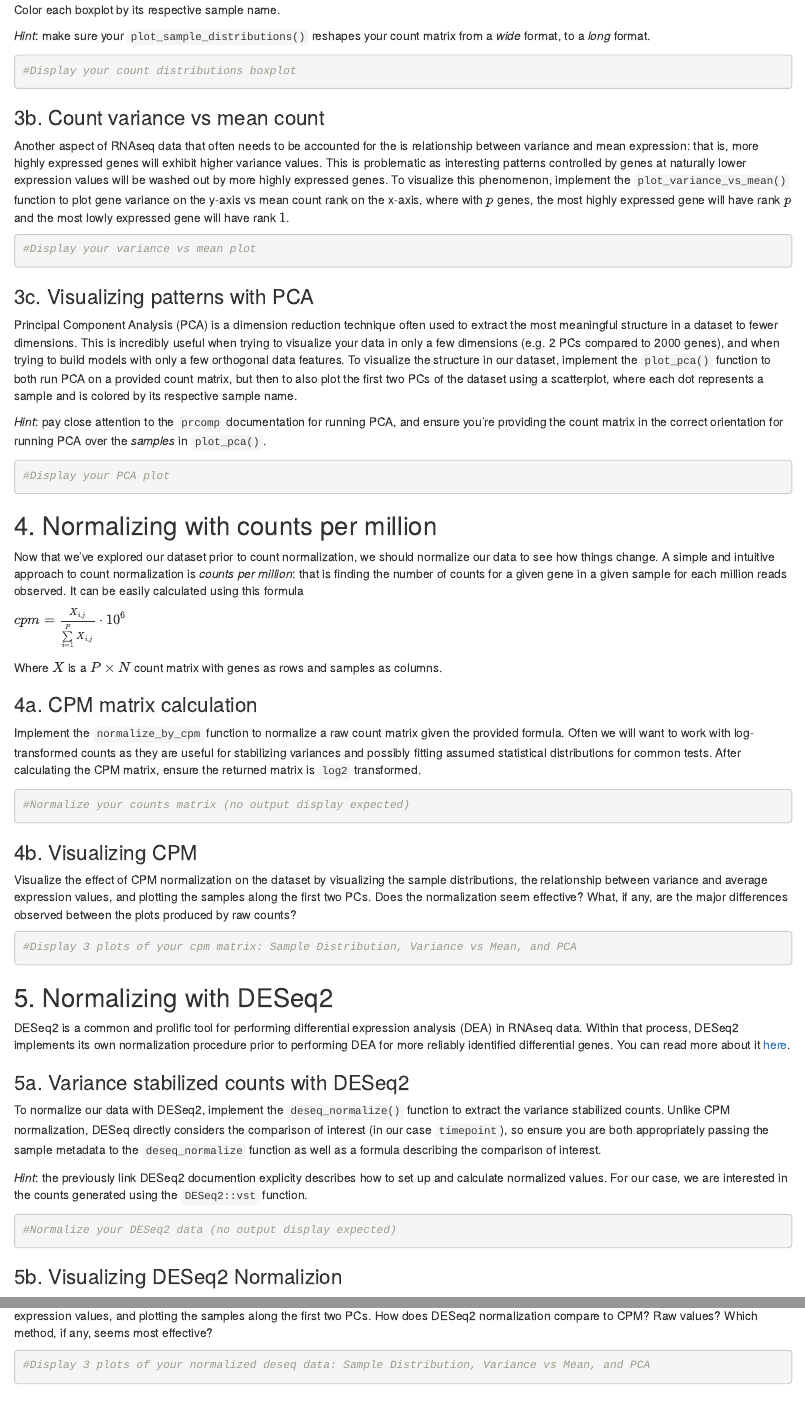
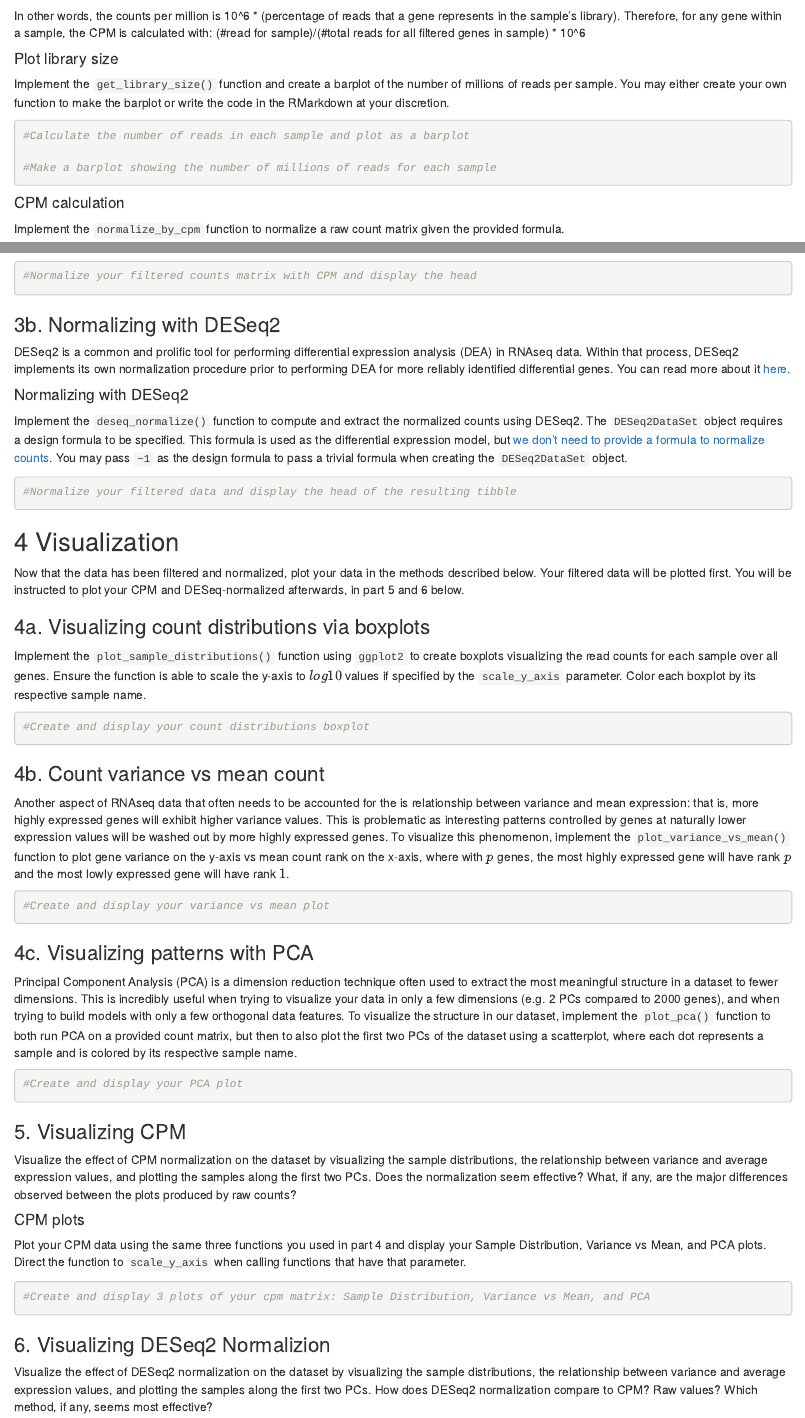
Before and after one commit to mranawee/bf591-assignment-4, an R Markdown document (report.Rmd): the page in a window 1100 px wide, from 1320 px down before the commit and from 1380 px down after it, and a second part further down, joined at a grey line. Rendered offline with R 4.5, knitr and Pandoc, with nearby package versions.

Commit message:
report skeleton and example report update

````diff
--- a/report.Rmd
+++ b/report.Rmd
@@ -58,28 +79,3 @@ To visualize these differences, implement the `plot_sample_distributions()` func
 
-*Hint*: make sure your `plot_sample_distributions()` reshapes your count matrix from a _wide_ format, to a _long_ format.
-```{r}
-#Display your count distributions boxplot
+### 3a. Normalizing with CPM (counts per million)
 
-```
-
-### 3b. Count variance vs mean count
-Another aspect of RNAseq data that often needs to be accounted for the is relationship between variance and mean expression: that is, more highly expressed genes will exhibit higher variance values. This is problematic as interesting patterns controlled by genes at naturally lower expression values will be washed out by more highly expressed genes. To visualize this phenomenon, implement the `plot_variance_vs_mean()` function to plot gene variance on the y-axis vs mean count rank on the x-axis, where with $p$ genes, the most highly expressed gene will have rank $p$ and the most lowly expressed gene will have rank $1$.
-
-```{r}
-#Display your variance vs mean plot
-
-```
-
-
-### 3c. Visualizing patterns with PCA
-Principal Component Analysis (PCA) is a dimension reduction technique often used to extract the most meaningful structure in a dataset to fewer dimensions. This is incredibly useful when trying to visualize your data in only a few dimensions (e.g. 2 PCs compared to 2000 genes), and when trying to build models with only a few orthogonal data features. To visualize the structure in our dataset, implement the `plot_pca()` function to both run PCA on a provided count matrix, but then to also plot the first two PCs of the dataset using a scatterplot, where each dot represents a sample and is colored by its respective sample name.
-
-*Hint*: pay close attention to the `prcomp` documentation for running PCA, and ensure you're providing the count matrix in the correct orientation for running PCA over the _samples_ in `plot_pca()`.
-```{r}
-#Display your PCA plot
-
-```
-
-## 4. Normalizing with counts per million
-
-Now that we've explored our dataset prior to count normalization, we should normalize our data to see how things change. A simple and intuitive approach to count normalization is _counts per million_: that is finding the number of counts for a given gene in a given sample for each million reads observed. It can be easily calculated using this formula
@@ -88,41 +89,130 @@ $cpm = \frac{X_{i, j}}{\sum \limits_{i=1}^P X_{i, j}} \cdot 10^6$
 
 Where $X$ is a $P \times N$ count matrix with genes as rows and samples as columns.
 
-### 4a. CPM matrix calculation
+In other words, the counts per million is 10^6 * (percentage of reads that a
+gene represents in the sample's library).
+Therefore, for any gene within a sample, the CPM is calculated with: (#read for
+sample)/(#total reads for all filtered genes in sample) * 10^6
 
-Implement the `normalize_by_cpm` function to normalize a raw count matrix given the provided formula. Often we will want to work with log-transformed counts as they are useful for stabilizing variances and possibly fitting assumed statistical distributions for common tests. After calculating the CPM matrix, ensure the returned matrix is `log2` transformed.
+#### Plot library size
+
+Implement the `get_library_size()` function and create a barplot of the number
+of millions of reads per sample. You may either create your own function to make
+the barplot or write the code in the RMarkdown at your discretion.
 
 ```{r}
-#Normalize your counts matrix (no output display expected)
+#Calculate the number of reads in each sample and plot as a barplot
+
+#Make a barplot showing the number of millions of reads for each sample
 ```
 
-### 4b. Visualizing CPM
+#### CPM calculation
 
-Visualize the effect of CPM normalization on the dataset by visualizing the sample distributions, the relationship between variance and average expression values, and plotting the samples along the first two PCs. Does the normalization seem effective? What, if any, are the major differences observed between the plots produced by raw counts?
+Implement the `normalize_by_cpm` function to normalize a raw count matrix given
+the provided formula.
 
 ```{r}
-#Display 3 plots of your cpm matrix: Sample Distribution, Variance vs Mean, and PCA
+#Normalize your filtered counts matrix with CPM and display the head
 
 ```
 
-## 5. Normalizing with DESeq2
+### 3b. Normalizing with DESeq2
 
-DESeq2 is a common and prolific tool for performing differential expression analysis (DEA) in RNAseq data. Within that process, DESeq2 implements its own normalization procedure prior to performing DEA for more reliably identified differential genes. You can read more about it [here](http://bioconductor.org/packages/devel/bioc/vignettes/DESeq2/inst/doc/DESeq2.html#data-transformations-and-visualization).
+DESeq2 is a common and prolific tool for performing differential expression
+analysis (DEA) in RNAseq data. Within that process, DESeq2 implements its own
+normalization procedure prior to performing DEA for more reliably identified
+differential genes. You can read more about it
+[here](http://bioconductor.org/packages/devel/bioc/vignettes/DESeq2/inst/doc/DESeq2.html#data-transformations-and-visualization).
 
-### 5a. Variance stabilized counts with DESeq2
+#### Normalizing with DESeq2
 
-To normalize our data with DESeq2, implement the `deseq_normalize()` function to extract the variance stabilized counts. Unlike CPM normalization, DESeq directly considers the comparison of interest (in our case `timepoint`), so  ensure you are both appropriately passing the sample metadata to the `deseq_normalize` function as well as a formula describing the comparison of interest.
+Implement the `deseq_normalize()` function to compute and extract the normalized
+counts using DESeq2. The `DESeq2DataSet` object requires a design
+formula to be specified. This formula is used as the differential expression
+model, but [we don't need to provide a formula to normalize counts](http://bioconductor.org/packages/devel/bioc/vignettes/DESeq2/inst/doc/DESeq2.html#do-normalized-counts-correct-for-variables-in-the-design). You
+may pass `~1` as the design formula to pass a trivial formula when creating the
+`DESeq2DataSet` object.
 
-*Hint*: the previously link DESeq2 documention explicity describes how to set up and calculate normalized values. For our case, we are interested in the counts generated using the `DESeq2::vst` function.
 ```{r}
-#Normalize your DESeq2 data (no output display expected)
+#Normalize your filtered data and display the head of the resulting tibble
+
 ```
 
-### 5b. Visualizing DESeq2 Normalizion
+## 4 Visualization
 
-Visualize the effect of DESeq2 normalization on the dataset by visualizing the sample distributions, the relationship between variance and average expression values, and plotting the samples along the first two PCs. How does DESeq2 normalization compare to CPM? Raw values? Which method, if any, seems most effective?
+Now that the data has been filtered and normalized, plot your data in the
+methods described below. Your filtered data will be plotted first. You will be
+instructed to plot your CPM and DESeq-normalized afterwards, in part 5 and 6
+below.
+
+### 4a. Visualizing count distributions via boxplots
+Implement the `plot_sample_distributions()` function using `ggplot2` to create
+boxplots visualizing the read counts for each sample over all genes. Ensure the
+function is able to scale the y-axis to $log10$ values if specified by the
+`scale_y_axis` parameter. Color each boxplot by its respective sample name.
 
 ```{r}
-#Display 3 plots of your normalized deseq data: Sample Distribution, Variance vs Mean, and PCA
+#Create and display your count distributions boxplot
 
 ```
+
+### 4b. Count variance vs mean count
+
+Another aspect of RNAseq data that often needs to be accounted for the is
+relationship between variance and mean expression: that is, more highly
+expressed genes will exhibit higher variance values. This is problematic as
+interesting patterns controlled by genes at naturally lower expression values
+will be washed out by more highly expressed genes. To visualize this phenomenon,
+implement the `plot_variance_vs_mean()` function to plot gene variance on the
+y-axis vs mean count rank on the x-axis, where with $p$ genes, the most highly
+expressed gene will have rank $p$ and the most lowly expressed gene will have
+rank $1$.
+
+
+```{r}
+#Create and display your variance vs mean plot
+
+```
+
+### 4c. Visualizing patterns with PCA
+
+Principal Component Analysis (PCA) is a dimension reduction technique often used
+to extract the most meaningful structure in a dataset to fewer dimensions. This
+is incredibly useful when trying to visualize your data in only a few dimensions
+(e.g. 2 PCs compared to 2000 genes), and when trying to build models with only a
+few orthogonal data features. To visualize the structure in our dataset,
+implement the `plot_pca()` function to both run PCA on a provided count matrix,
+but then to also plot the first two PCs of the dataset using a scatterplot,
+where each dot represents a sample and is colored by its respective sample name.
+
+```{r}
+#Create and display your PCA plot
+
+```
+
+### 5. Visualizing CPM
+
+Visualize the effect of CPM normalization on the dataset by visualizing the
+sample distributions, the relationship between variance and average expression
+values, and plotting the samples along the first two PCs. Does the normalization
+seem effective? What, if any, are the major differences observed between the
+plots produced by raw counts?
+
+#### CPM plots
+
+Plot your CPM data using the same three functions you used in part 4 and display
+your Sample Distribution, Variance vs Mean, and PCA plots. Direct the function
+to `scale_y_axis` when calling functions that have that parameter.
+
+```{r}
+#Create and display 3 plots of your cpm matrix: Sample Distribution, Variance vs Mean, and PCA
+
+```
+
+### 6. Visualizing DESeq2 Normalizion
+
+Visualize the effect of DESeq2 normalization on the dataset by visualizing the
+sample distributions, the relationship between variance and average expression
+values, and plotting the samples along the first two PCs. How does DESeq2
+normalization compare to CPM? Raw values? Which method, if any, seems most
+effective?
````
Also changed, not shown: example_report.html, report.Rmd (78 more changed lines).
